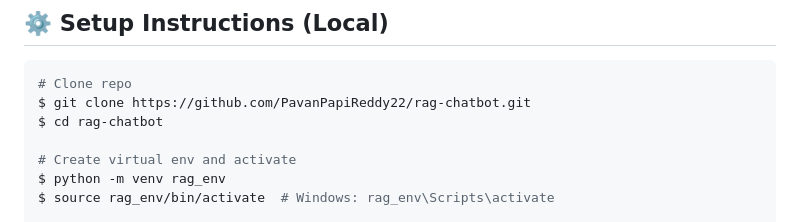
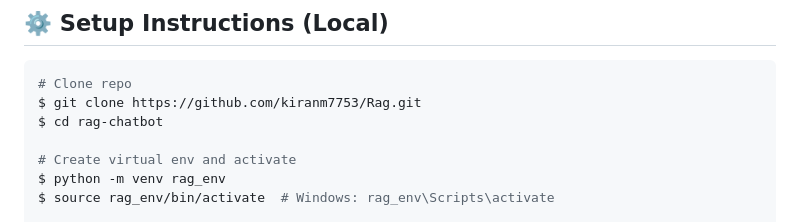
Before and after one commit to kiranm7753/Rag, a Markdown page: README.md, the part around the change. GitHub-like rendering.

````diff
--- a/README.md
+++ b/README.md
@@ -86,7 +86,7 @@ This PDF RAG Chatbot can be adapted for a variety of **real-world use cases**:
 
 ```bash
 # Clone repo
-$ git clone https://github.com/PavanPapiReddy22/rag-chatbot.git
+$ git clone https://github.com/kiranm7753/Rag.git
 $ cd rag-chatbot
 
 # Create virtual env and activate
````
